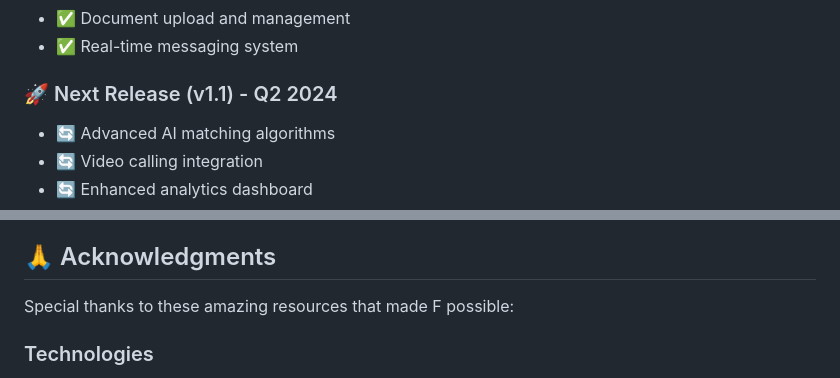
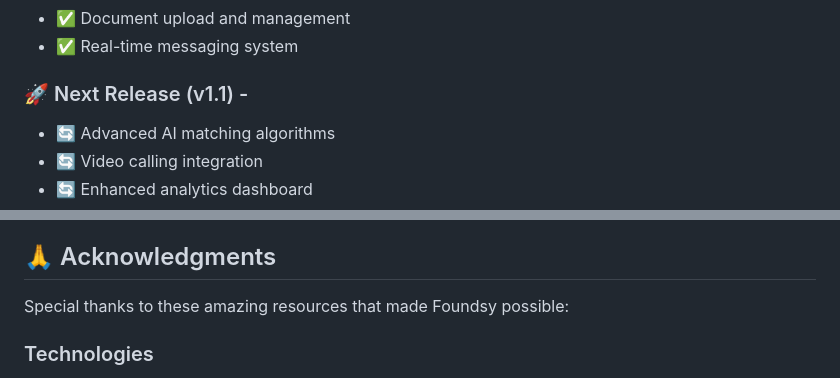
Before and after one commit to the-vishh/Foundsy, a Markdown page: README.md, 2 parts joined by grey strips. Rendered like a GitHub page.

```diff
--- a/README.md
+++ b/README.md
@@ -429,7 +428,7 @@ Found a bug? Help us fix it:
 - ✅ Document upload and management
 - ✅ Real-time messaging system
 
-### 🚀 Next Release (v1.1) - Q2 2024
+### 🚀 Next Release (v1.1) -
 - 🔄 Advanced AI matching algorithms
 - 🔄 Video calling integration
 - 🔄 Enhanced analytics dashboard
@@ -460,7 +459,7 @@ This project is licensed under the **MIT License** - see the [LICENSE](LICENSE)
 
 ## 🙏 Acknowledgments
 
-Special thanks to these amazing resources that made F possible:
+Special thanks to these amazing resources that made Foundsy possible:
 
 ### Technologies
 - 🔥 **[Firebase](https://firebase.google.com/)** - Robust backend-as-a-service platform
```
Also changed, not shown: other parts of README.md (+7 -8 lines).
